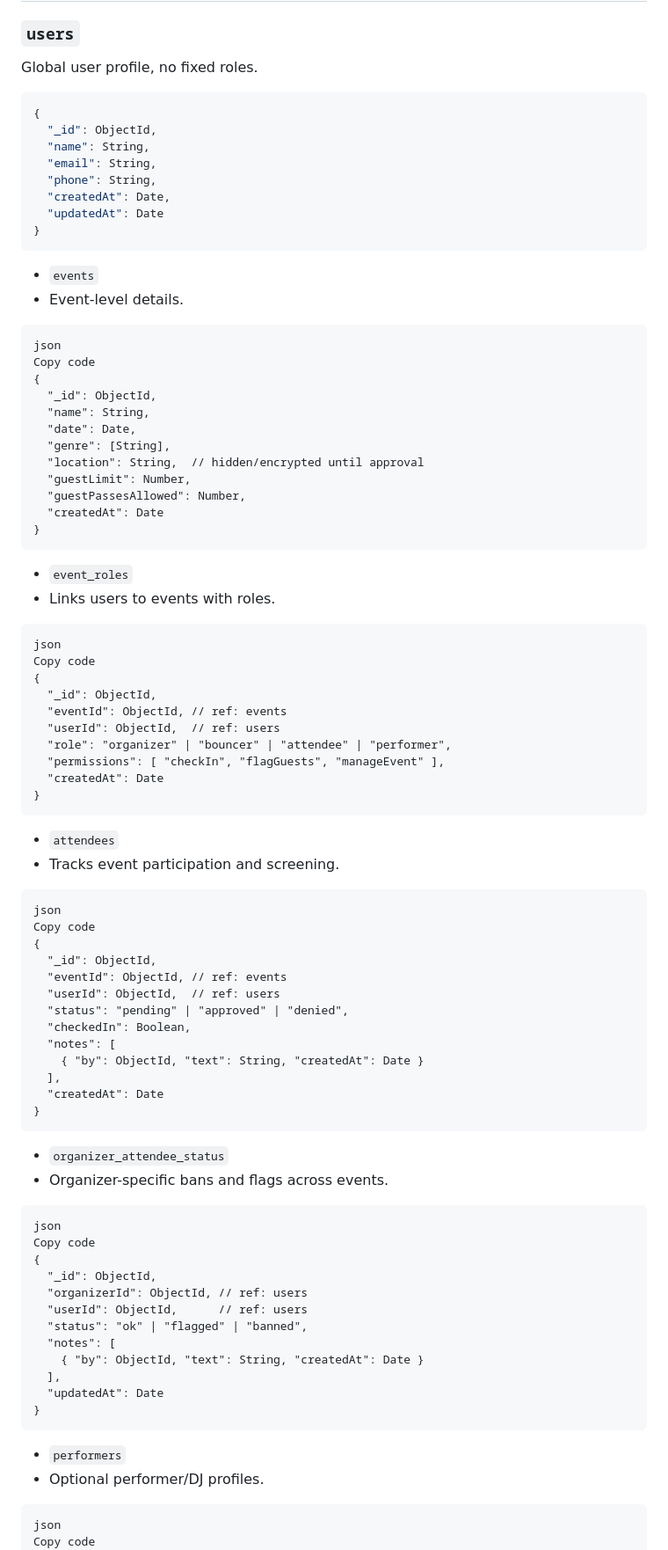
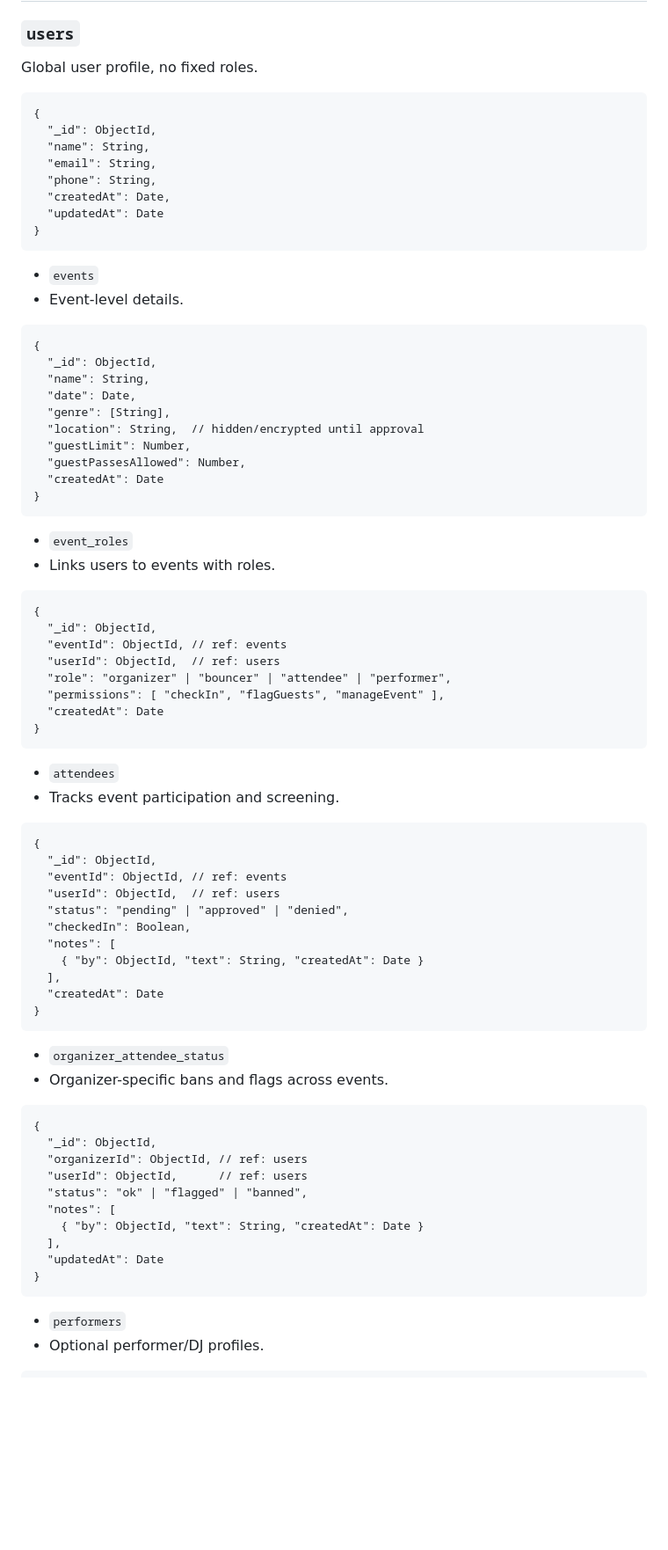
Before and after one commit to SREEMT/hackUMBC-26-Project, a Markdown page: App Design Proposal.md, the part around one of its changes. Shown at 88% size. Drawn GitHub-style; blank space fills up the shorter version.

Commit message:
Update App Design Proposal.md
Fixed

````diff
--- a/App Design Proposal.md
+++ b/App Design Proposal.md
@@ -60,7 +60,7 @@ v |
 
 ### `users`
 Global user profile, no fixed roles.
-```json
+```
 {
   "_id": ObjectId,
   "name": String,
@@ -74,8 +74,6 @@ Global user profile, no fixed roles.
 - ```events```
 - Event-level details.
 ```
-json
-Copy code
 {
   "_id": ObjectId,
   "name": String,
@@ -91,8 +89,6 @@ Copy code
 - ```event_roles```
 - Links users to events with roles.
 ```
-json
-Copy code
 {
   "_id": ObjectId,
   "eventId": ObjectId, // ref: events
@@ -106,8 +102,6 @@ Copy code
 - ```attendees```
 - Tracks event participation and screening.
 ```
-json
-Copy code
 {
   "_id": ObjectId,
   "eventId": ObjectId, // ref: events
@@ -124,8 +118,6 @@ Copy code
 - ```organizer_attendee_status```
 - Organizer-specific bans and flags across events.
 ```
-json
-Copy code
 {
   "_id": ObjectId,
   "organizerId": ObjectId, // ref: users
@@ -141,8 +133,6 @@ Copy code
 - ```performers```
 - Optional performer/DJ profiles.
 ```
-json
-Copy code
 {
   "_id": ObjectId,
   "userId": ObjectId, // ref: users
````
Also changed, not shown: other parts of App Design Proposal.md (+2 -1 lines).
